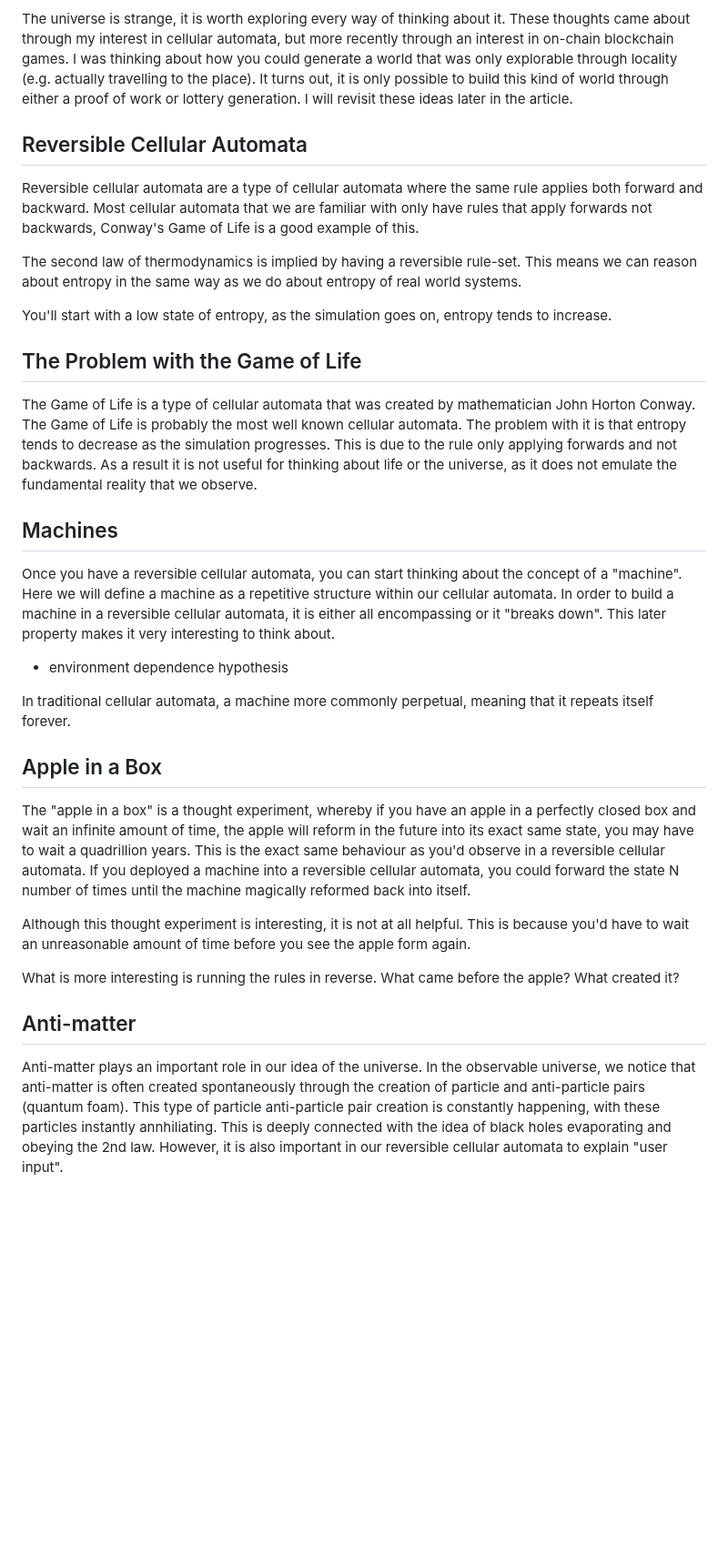
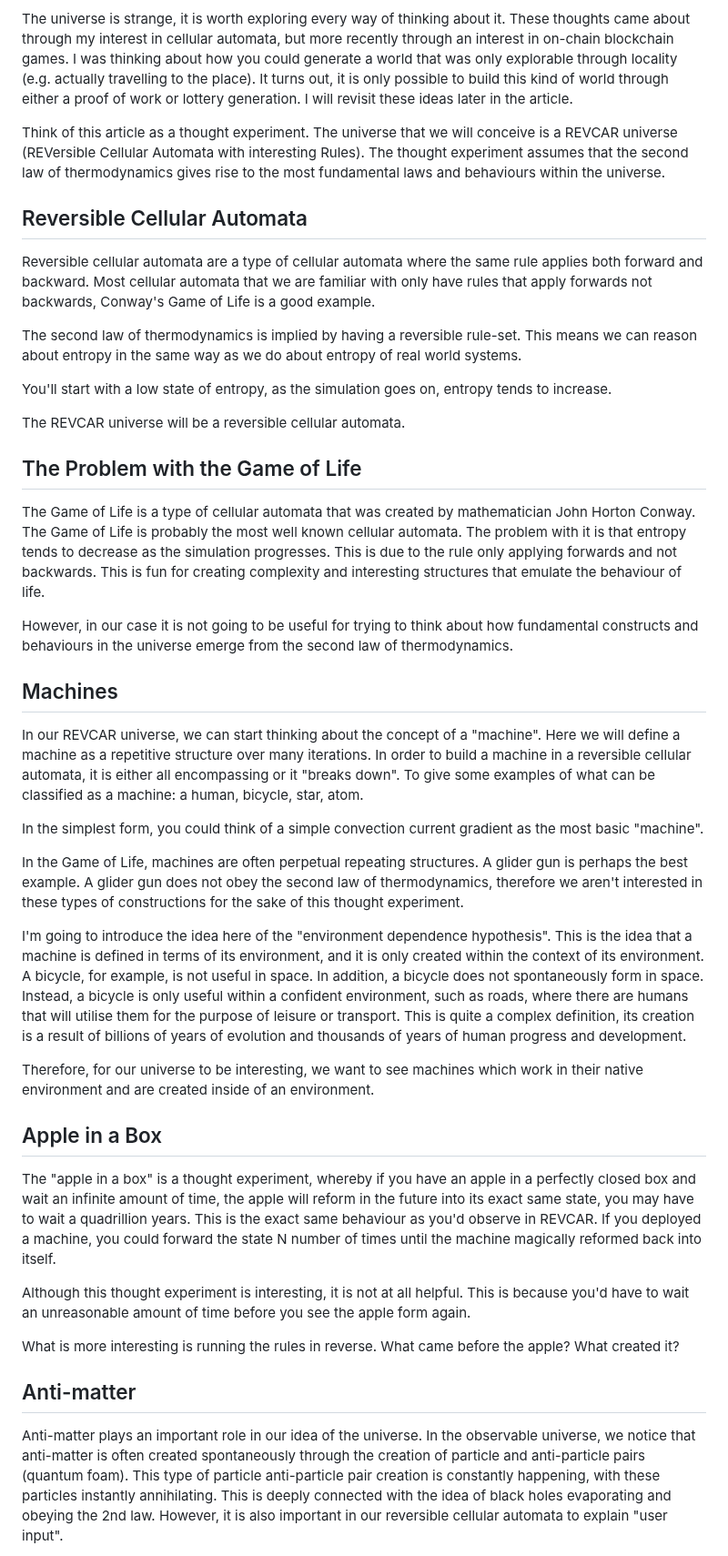
Before and after one commit to logiclogue/jordanlord.co.uk, a Markdown page: src/blog/apple-in-a-box.md, the part around one of its changes. Shown at 91% size. Rendered like a GitHub page; blank space fills up the shorter version.

Commit message:
Improves the Apple in a Box article

```diff
--- a/src/blog/apple-in-a-box.md
+++ b/src/blog/apple-in-a-box.md
@@ -21,12 +21,17 @@ actually travelling to the place). It turns out, it is only possible to build
 this kind of world through either a proof of work or lottery generation. I will
 revisit these ideas later in the article.
 
+Think of this article as a thought experiment. The universe that we will
+conceive is a REVCAR universe (REVersible Cellular Automata with interesting
+Rules). The thought experiment assumes that the second law of thermodynamics
+gives rise to the most fundamental laws and behaviours within the universe.
+
 ## Reversible Cellular Automata
 
 Reversible cellular automata are a type of cellular automata where the same
 rule applies both forward and backward. Most cellular automata that we are
 familiar with only have rules that apply forwards not backwards, Conway's Game
-of Life is a good example of this.
+of Life is a good example.
 
 The second law of thermodynamics is implied by having a reversible rule-set.
 This means we can reason about entropy in the same way as we do about entropy of
@@ -35,37 +40,58 @@ real world systems.
 You'll start with a low state of entropy, as the simulation goes on, entropy
 tends to increase.
 
+The REVCAR universe will be a reversible cellular automata.
+
 ## The Problem with the Game of Life
 
 The Game of Life is a type of cellular automata that was created by
 mathematician John Horton Conway. The Game of Life is probably the most well
 known cellular automata. The problem with it is that entropy tends to decrease
 as the simulation progresses. This is due to the rule only applying forwards and
-not backwards. As a result it is not useful for thinking about life or the
-universe, as it does not emulate the fundamental reality that we observe.
+not backwards. This is fun for creating complexity and interesting structures
+that emulate the behaviour of life.
+
+However, in our case it is not going to be useful for trying to think about how
+fundamental constructs and behaviours in the universe emerge from the second law
+of thermodynamics.
 
 ## Machines
 
-Once you have a reversible cellular automata, you can start thinking about the
-concept of a "machine". Here we will define a machine as a repetitive structure
-within our cellular automata. In order to build a machine in a reversible
-cellular automata, it is either all encompassing or it "breaks down". This later
-property makes it very interesting to think about.
+In our REVCAR universe, we can start thinking about the concept of a "machine".
+Here we will define a machine as a repetitive structure over many iterations. In
+order to build a machine in a reversible cellular automata, it is either all
+encompassing or it "breaks down". To give some examples of what can be
+classified as a machine: a human, bicycle, star, atom.
 
-- environment dependence hypothesis
+In the simplest form, you could think of a simple convection current gradient as
+the most basic "machine".
 
-In traditional cellular automata, a machine more commonly perpetual, meaning
-that it repeats itself forever.
+In the Game of Life, machines are often perpetual repeating structures. A glider
+gun is perhaps the best example. A glider gun does not obey the second law of
+thermodynamics, therefore we aren't interested in these types of constructions
+for the sake of this thought experiment.
+
+I'm going to introduce the idea here of the "environment dependence hypothesis".
+This is the idea that a machine is defined in terms of its environment, and it
+is only created within the context of its environment. A bicycle, for example,
+is not useful in space. In addition, a bicycle does not spontaneously form in
+space. Instead, a bicycle is only useful within a confident environment, such as
+roads, where there are humans that will utilise them for the purpose of leisure
+or transport. This is quite a complex definition, its creation is a result of
+billions of years of evolution and thousands of years of human progress and
+development.
+
+Therefore, for our universe to be interesting, we want to see machines which
+work in their native environment and are created inside of an environment.
 
 ## Apple in a Box
 
 The "apple in a box" is a thought experiment, whereby if you have an apple in a
 perfectly closed box and wait an infinite amount of time, the apple will reform
 in the future into its exact same state, you may have to wait a quadrillion
-years. This is the exact same behaviour as you'd observe in a reversible
-cellular automata. If you deployed a machine into a reversible cellular
-automata, you could forward the state N number of times until the machine
-magically reformed back into itself.
+years. This is the exact same behaviour as you'd observe in REVCAR. If you
+deployed a machine, you could forward the state N number of times until the
+machine magically reformed back into itself.
 
 Although this thought experiment is interesting, it is not at all helpful. This
 is because you'd have to wait an unreasonable amount of time before you see the
@@ -80,7 +106,7 @@ Anti-matter plays an important role in our idea of the universe. In the
 observable universe, we notice that anti-matter is often created spontaneously
 through the creation of particle and anti-particle pairs (quantum foam). This
 type of particle anti-particle pair creation is constantly happening, with these
-particles instantly annhiliating. This is deeply connected with the idea of
+particles instantly annihilating. This is deeply connected with the idea of
 black holes evaporating and obeying the 2nd law. However, it is also important
 in our reversible cellular automata to explain "user input".
 
```
Also changed, not shown: other parts of src/blog/apple-in-a-box.md (+33 -17 lines).
